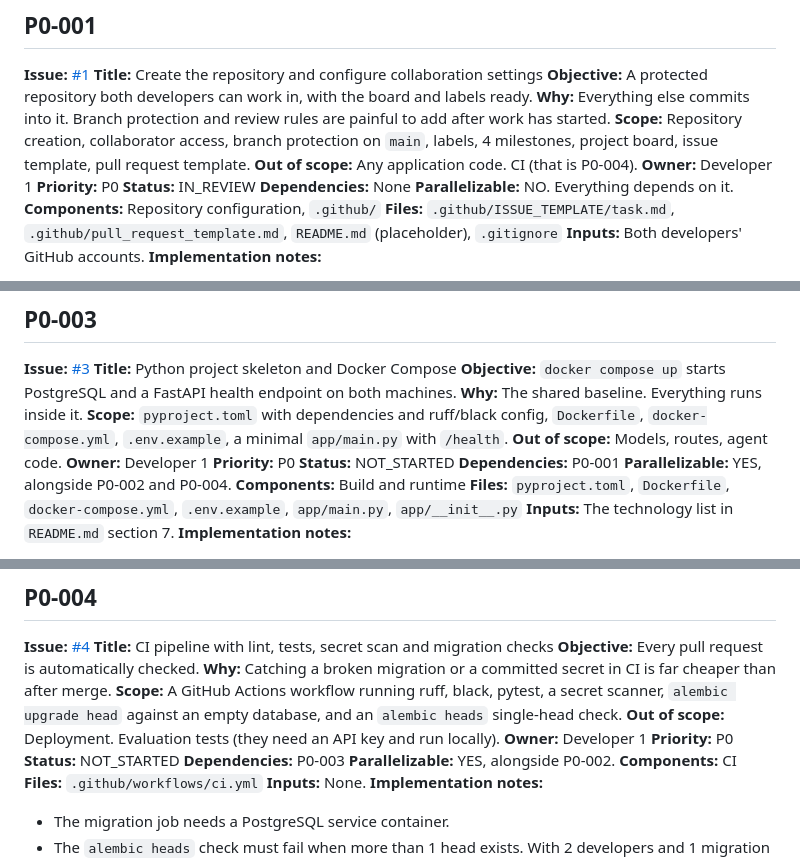
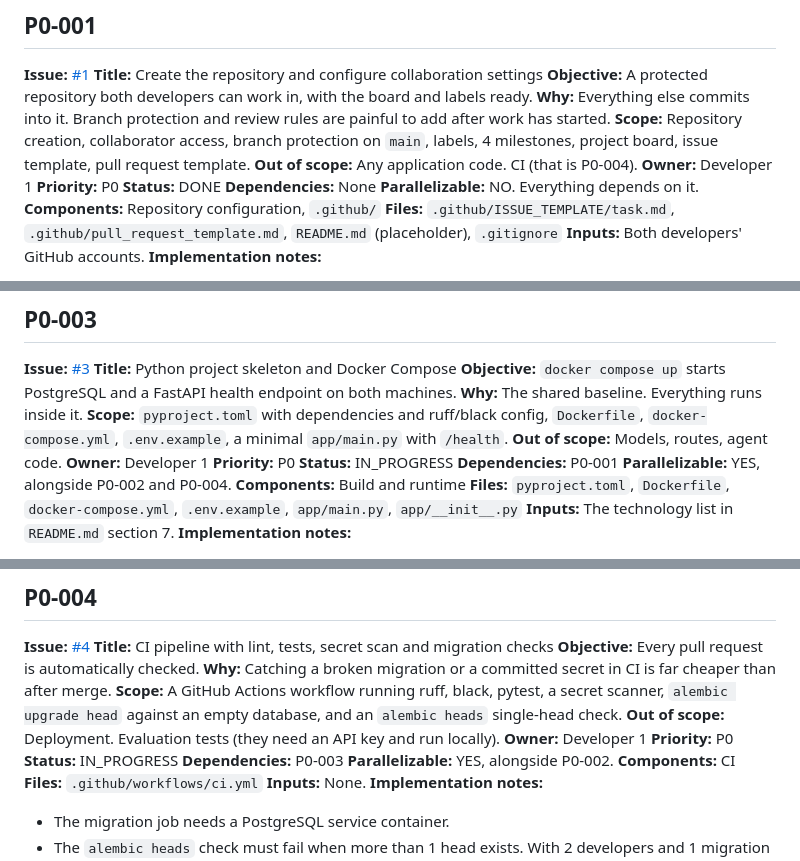
Before and after one commit to keshan-dev/argus, a Markdown page: docs/TASKS.md, 3 parts joined by grey strips. GitHub-like rendering.

```diff
--- a/docs/TASKS.md
+++ b/docs/TASKS.md
@@ -109,7 +109,7 @@ to add after work has started.
 **Out of scope:** Any application code. CI (that is P0-004).
 **Owner:** Developer 1
 **Priority:** P0
-**Status:** IN_REVIEW
+**Status:** DONE
 **Dependencies:** None
 **Parallelizable:** NO. Everything depends on it.
 **Components:** Repository configuration, `.github/`
@@ -216,7 +216,7 @@ machines.
 **Out of scope:** Models, routes, agent code.
 **Owner:** Developer 1
 **Priority:** P0
-**Status:** NOT_STARTED
+**Status:** IN_PROGRESS
 **Dependencies:** P0-001
 **Parallelizable:** YES, alongside P0-002 and P0-004.
 **Components:** Build and runtime
@@ -261,7 +261,7 @@ merge.
 **Out of scope:** Deployment. Evaluation tests (they need an API key and run locally).
 **Owner:** Developer 1
 **Priority:** P0
-**Status:** NOT_STARTED
+**Status:** IN_PROGRESS
 **Dependencies:** P0-003
 **Parallelizable:** YES, alongside P0-002.
 **Components:** CI
```
Also changed, not shown: WORKLOG.md (+32 -0 lines), 1 other file.
